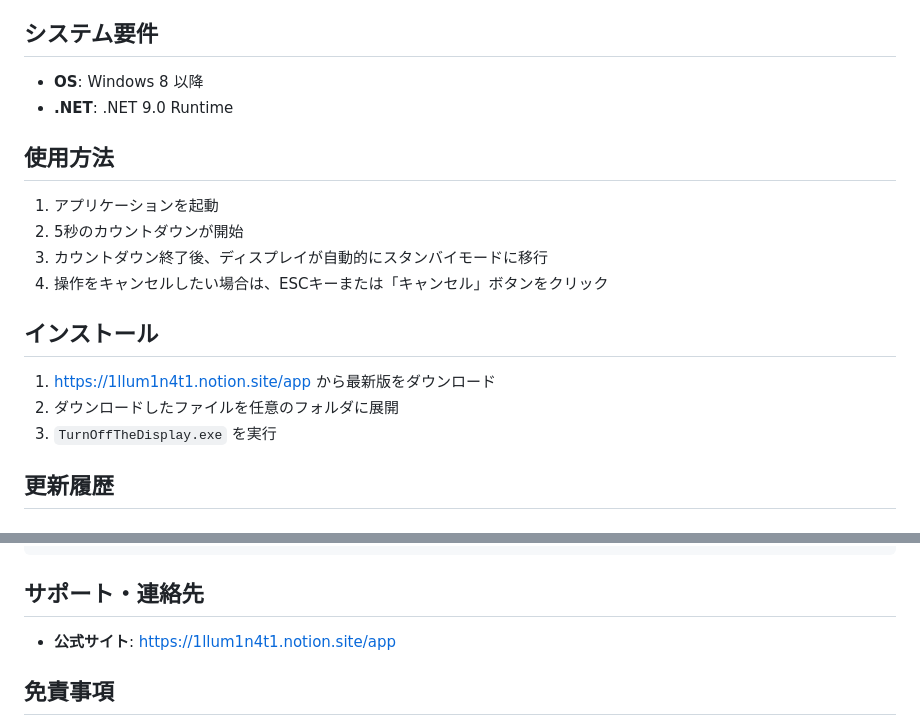
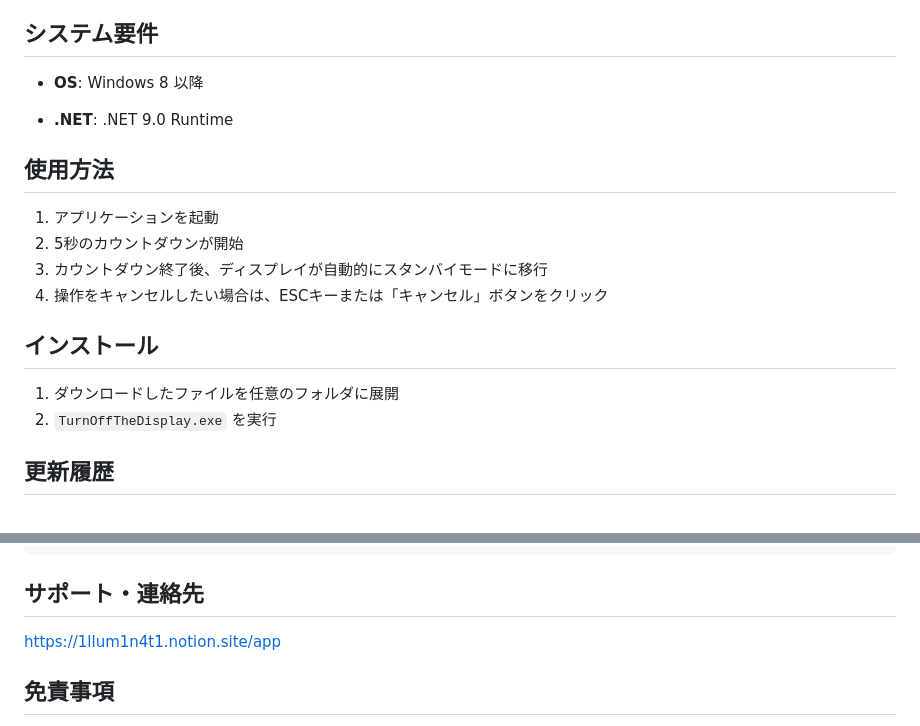
Before and after one commit to 1llum1n4t1s/TurnOffTheDisplay, a Markdown page: README.md, 2 parts joined by grey strips. GitHub-like rendering.

Commit message:
いろいろ修正

```diff
--- a/README.md
+++ b/README.md
@@ -15,8 +15,11 @@ Windows の電源プランで設定される「ディスプレイの電源を切
 
 ## システム要件
 
-- **OS**: Windows 8 以降
-- **.NET**: .NET 9.0 Runtime
+- **OS**:
+Windows 8 以降
+
+- **.NET**:
+.NET 9.0 Runtime
 
 ## 使用方法
 
@@ -27,9 +30,8 @@ Windows の電源プランで設定される「ディスプレイの電源を切
 
 ## インストール
 
-1. https://1llum1n4t1.notion.site/app から最新版をダウンロード
-2. ダウンロードしたファイルを任意のフォルダに展開
-3. `TurnOffTheDisplay.exe` を実行
+1. ダウンロードしたファイルを任意のフォルダに展開
+2. `TurnOffTheDisplay.exe` を実行
 
 ## 更新履歴
 
@@ -75,7 +77,7 @@ SOFTWARE.
 
 ## サポート・連絡先
 
-- **公式サイト**: https://1llum1n4t1.notion.site/app
+https://1llum1n4t1.notion.site/app
 
 ## 免責事項
 
```
